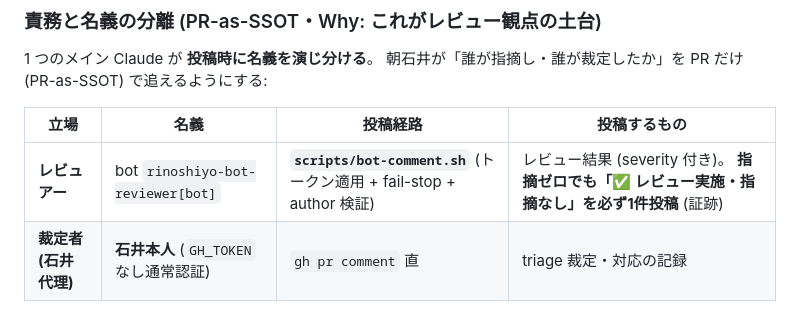
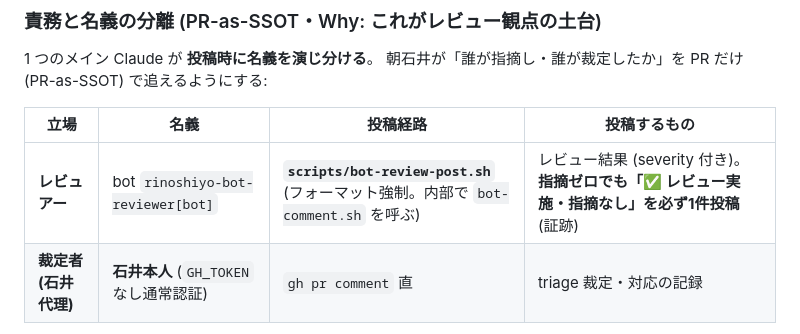
Before and after one commit to rinoshiyo/nightowl-nes, a Markdown page: .claude/loop/CORE.md, the part around the change. GitHub-like rendering.

Commit message:
fix(loop): 責務テーブルの投稿経路を bot-review-post.sh に更新
フロー 2c は bot-review-post.sh に変更済みだが、責務テーブル (line 35)
が旧 bot-comment.sh のまま残っていた。code-review R1 指摘。

Co-Authored-By: Claude Opus 4.6 (1M context) <noreply@anthropic.com>

```diff
--- a/.claude/loop/CORE.md
+++ b/.claude/loop/CORE.md
@@ -32,7 +32,7 @@
 
 | 立場 | 名義 | 投稿経路 | 投稿するもの |
 |---|---|---|---|
-| **レビュアー** | bot `rinoshiyo-bot-reviewer[bot]` | **`scripts/bot-comment.sh`** (トークン適用 + fail-stop + author 検証) | レビュー結果 (severity 付き)。 **指摘ゼロでも「✅ レビュー実施・指摘なし」を必ず1件投稿** (証跡) |
+| **レビュアー** | bot `rinoshiyo-bot-reviewer[bot]` | **`scripts/bot-review-post.sh`** (フォーマット強制。内部で `bot-comment.sh` を呼ぶ) | レビュー結果 (severity 付き)。 **指摘ゼロでも「✅ レビュー実施・指摘なし」を必ず1件投稿** (証跡) |
 | **裁定者 (石井代理)** | **石井本人** (`GH_TOKEN` なし通常認証) | `gh pr comment` 直 | triage 裁定・対応の記録 |
 
 - **なぜ分けるか**: レビュアー (bot) の指摘を受けてオーナー (石井=メイン) が「merge してよいか」を裁定する現実のレビュー構図を再現するため。 名義が同じだと朝石井が「指摘か裁定か」を区別できず PR-as-SSOT が機能しない
```
